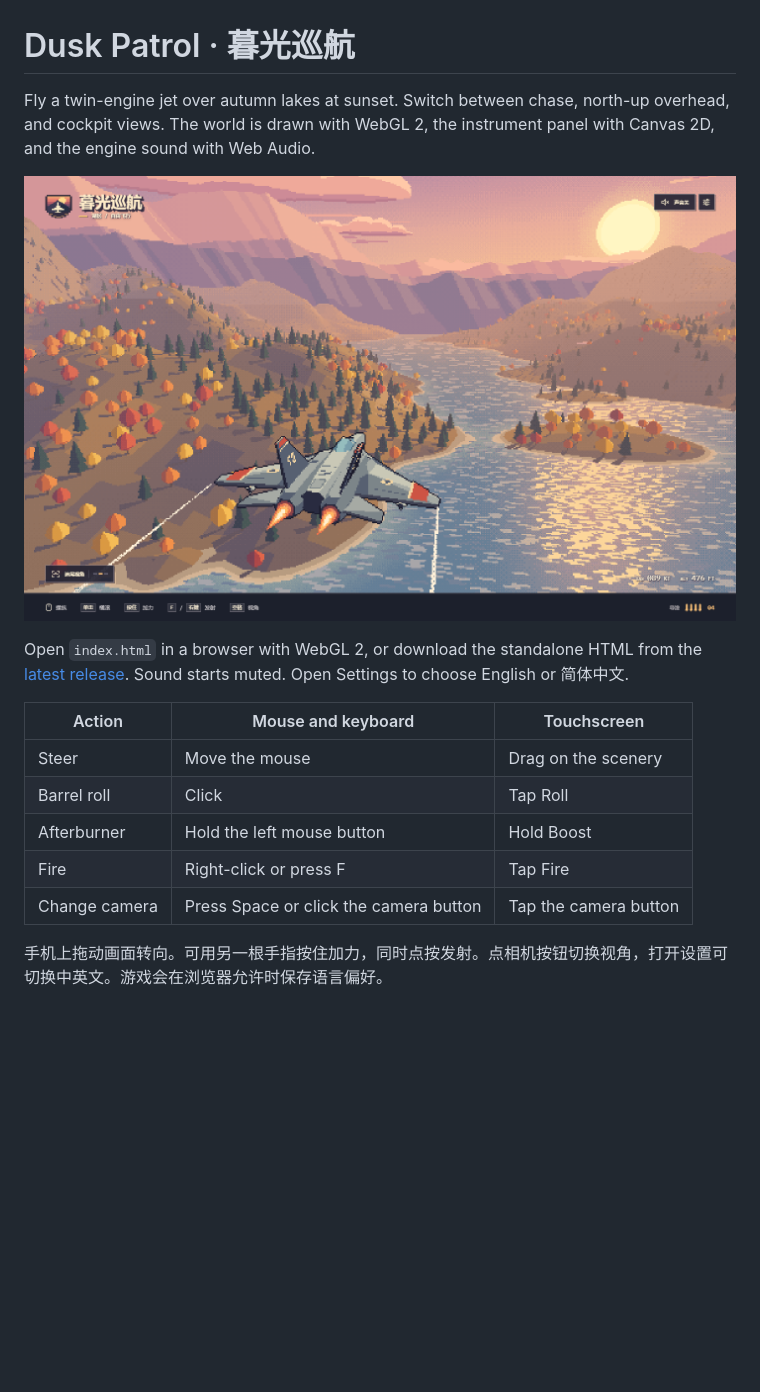
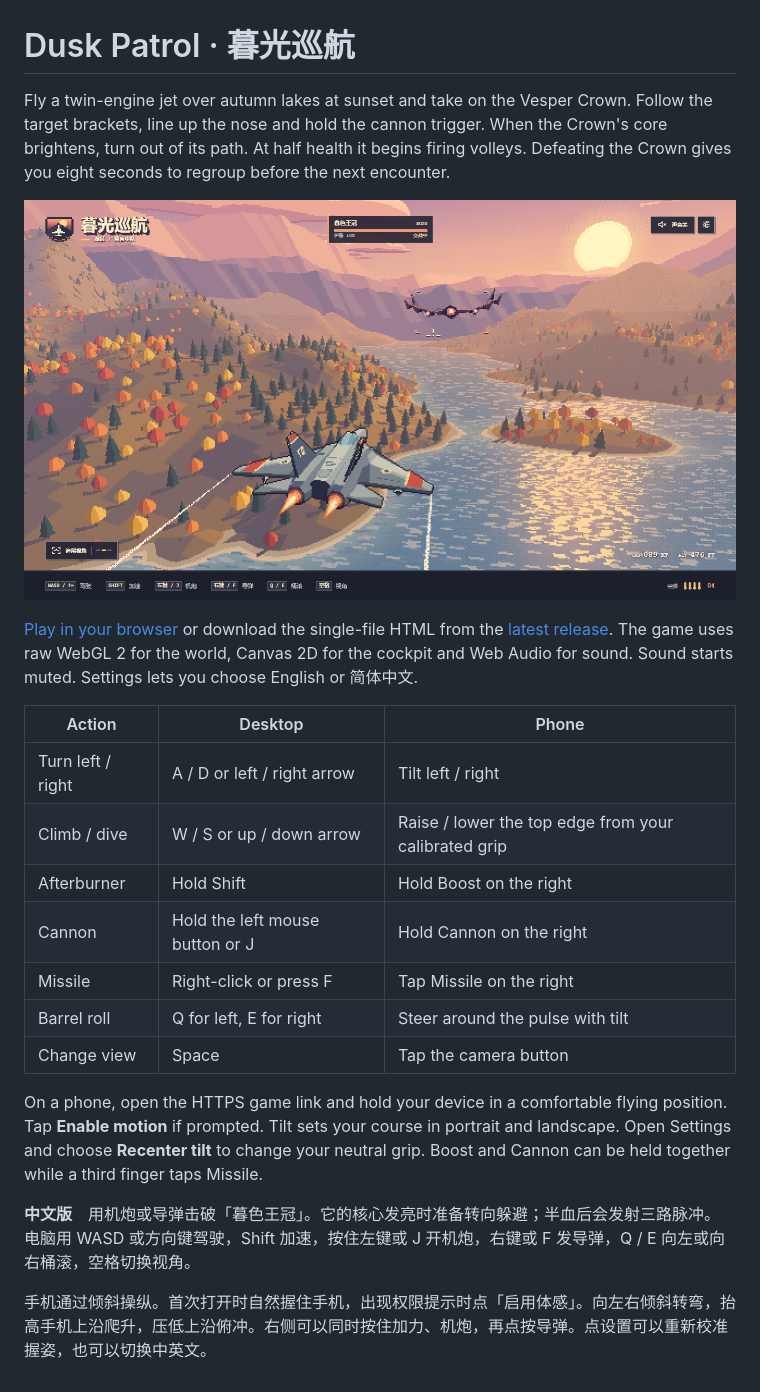
Before and after one commit to chnoorlee/Fighter-Pixel-Game, a Markdown page: README.md, the part around the change. Rendered like a GitHub page; pictures changed too: screenshots/chase.png; blank space fills up the shorter version.

Commit message:
Add Vesper Crown boss, cannon combat, keyboard flight and mobile tilt controls

```diff
--- a/README.md
+++ b/README.md
@@ -1,17 +1,23 @@
 # Dusk Patrol · 暮光巡航
 
-Fly a twin-engine jet over autumn lakes at sunset. Switch between chase, north-up overhead, and cockpit views. The world is drawn with WebGL 2, the instrument panel with Canvas 2D, and the engine sound with Web Audio.
+Fly a twin-engine jet over autumn lakes at sunset and take on the Vesper Crown. Follow the target brackets, line up the nose and hold the cannon trigger. When the Crown's core brightens, turn out of its path. At half health it begins firing volleys. Defeating the Crown gives you eight seconds to regroup before the next encounter.
 
 ![Chase view over the lake](screenshots/chase.png)
 
-Open `index.html` in a browser with WebGL 2, or download the standalone HTML from the [latest release](https://github.com/chnoorlee/Fighter-Pixel-Game/releases/latest). Sound starts muted. Open Settings to choose English or 简体中文.
+[Play in your browser](https://fighter-pixel-game.vercel.app) or download the single-file HTML from the [latest release](https://github.com/chnoorlee/Fighter-Pixel-Game/releases/latest). The game uses raw WebGL 2 for the world, Canvas 2D for the cockpit and Web Audio for sound. Sound starts muted. Settings lets you choose English or 简体中文.
 
-| Action | Mouse and keyboard | Touchscreen |
+| Action | Desktop | Phone |
 | --- | --- | --- |
-| Steer | Move the mouse | Drag on the scenery |
-| Barrel roll | Click | Tap Roll |
-| Afterburner | Hold the left mouse button | Hold Boost |
-| Fire | Right-click or press F | Tap Fire |
-| Change camera | Press Space or click the camera button | Tap the camera button |
+| Turn left / right | A / D or left / right arrow | Tilt left / right |
+| Climb / dive | W / S or up / down arrow | Raise / lower the top edge from your calibrated grip |
+| Afterburner | Hold Shift | Hold Boost on the right |
+| Cannon | Hold the left mouse button or J | Hold Cannon on the right |
+| Missile | Right-click or press F | Tap Missile on the right |
+| Barrel roll | Q for left, E for right | Steer around the pulse with tilt |
+| Change view | Space | Tap the camera button |
 
-手机上拖动画面转向。可用另一根手指按住加力，同时点按发射。点相机按钮切换视角，打开设置可切换中英文。游戏会在浏览器允许时保存语言偏好。
+On a phone, open the HTTPS game link and hold your device in a comfortable flying position. Tap **Enable motion** if prompted. Tilt sets your course in portrait and landscape. Open Settings and choose **Recenter tilt** to change your neutral grip. Boost and Cannon can be held together while a third finger taps Missile.
+
+**中文版**　用机炮或导弹击破「暮色王冠」。它的核心发亮时准备转向躲避；半血后会发射三路脉冲。电脑用 WASD 或方向键驾驶，Shift 加速，按住左键或 J 开机炮，右键或 F 发导弹，Q / E 向左或向右桶滚，空格切换视角。
+
+手机通过倾斜操纵。首次打开时自然握住手机，出现权限提示时点「启用体感」。向左右倾斜转弯，抬高手机上沿爬升，压低上沿俯冲。右侧可以同时按住加力、机炮，再点按导弹。点设置可以重新校准握姿，也可以切换中英文。
```
Also changed, not shown: screenshots/cockpit.png, screenshots/missile-strike.png, screenshots/top-down.png, 1 other file.
